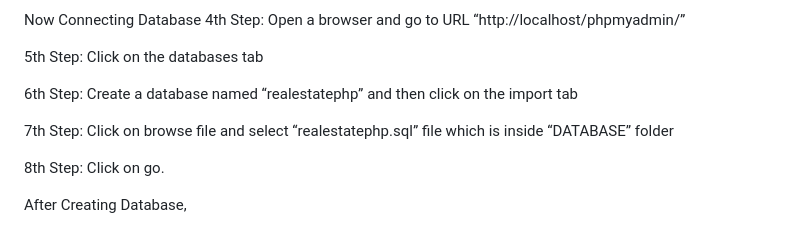
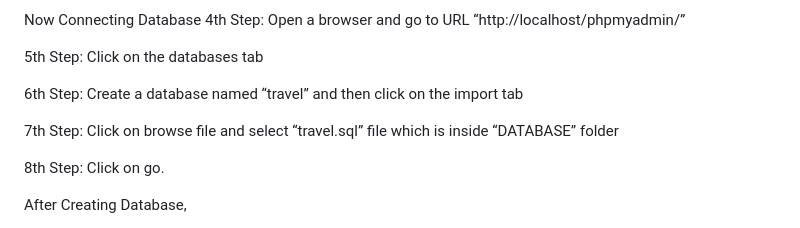
Before and after one commit to scriptandtools/Online-Travling-System-Php, a Markdown page: README.md, the part around the change. GitHub-like rendering.

```diff
--- a/README.md
+++ b/README.md
@@ -111,9 +111,9 @@ Now Connecting Database 4th Step: Open a browser and go to URL “http://localho
 
 5th Step: Click on the databases tab
 
-6th Step: Create a database named “realestatephp” and then click on the import tab
+6th Step: Create a database named “travel” and then click on the import tab
 
-7th Step: Click on browse file and select “realestatephp.sql” file which is inside “DATABASE” folder
+7th Step: Click on browse file and select “travel.sql” file which is inside “DATABASE” folder
 
 8th Step: Click on go.
 
```
